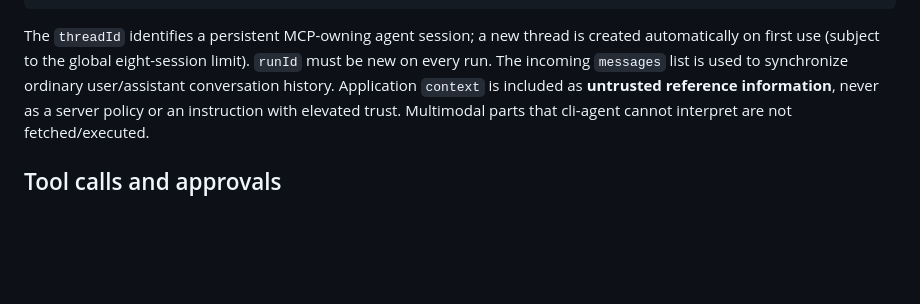
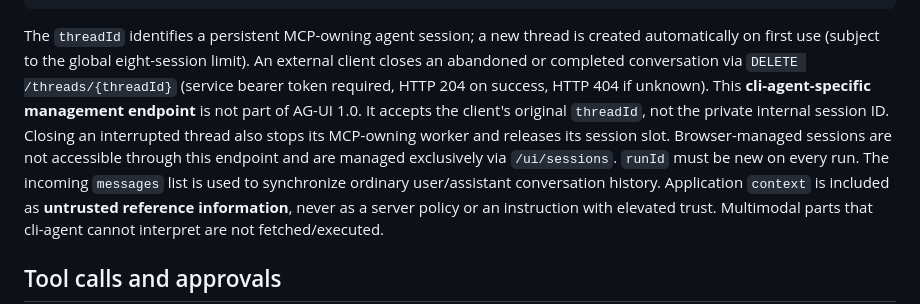
Before and after one commit to sHuewe/cli-agent, a Markdown page: docs/ag-ui.md, the part around the change. GitHub-like rendering; blank space fills up the shorter version.

Commit message:
docs(ag-ui): document authenticated thread-ID deletion and slot reclamation

```diff
--- a/docs/ag-ui.md
+++ b/docs/ag-ui.md
@@ -29,7 +29,14 @@ Example request:
 
 The `threadId` identifies a persistent MCP-owning agent session; a new thread
 is created automatically on first use (subject to the global eight-session
-limit). `runId` must be new on every run. The incoming `messages` list is
+limit). An external client closes an abandoned or completed conversation via
+`DELETE /threads/{threadId}` (service bearer token required, HTTP 204 on
+success, HTTP 404 if unknown). This **cli-agent-specific management endpoint**
+is not part of AG-UI 1.0. It accepts the client's original `threadId`, not
+the private internal session ID. Closing an interrupted thread also stops its
+MCP-owning worker and releases its session slot. Browser-managed sessions are
+not accessible through this endpoint and are managed exclusively via
+`/ui/sessions`. `runId` must be new on every run. The incoming `messages` list is
 used to synchronize ordinary user/assistant conversation history. Application
 `context` is included as **untrusted reference information**, never as a
 server policy or an instruction with elevated trust. Multimodal parts that
```
